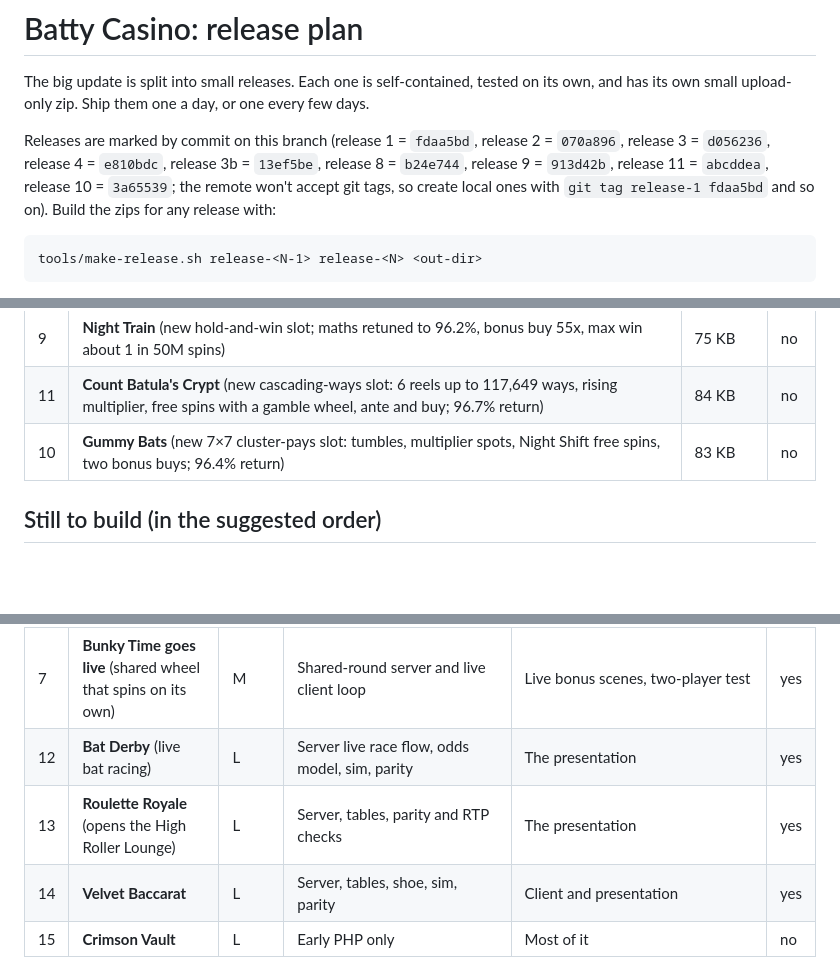
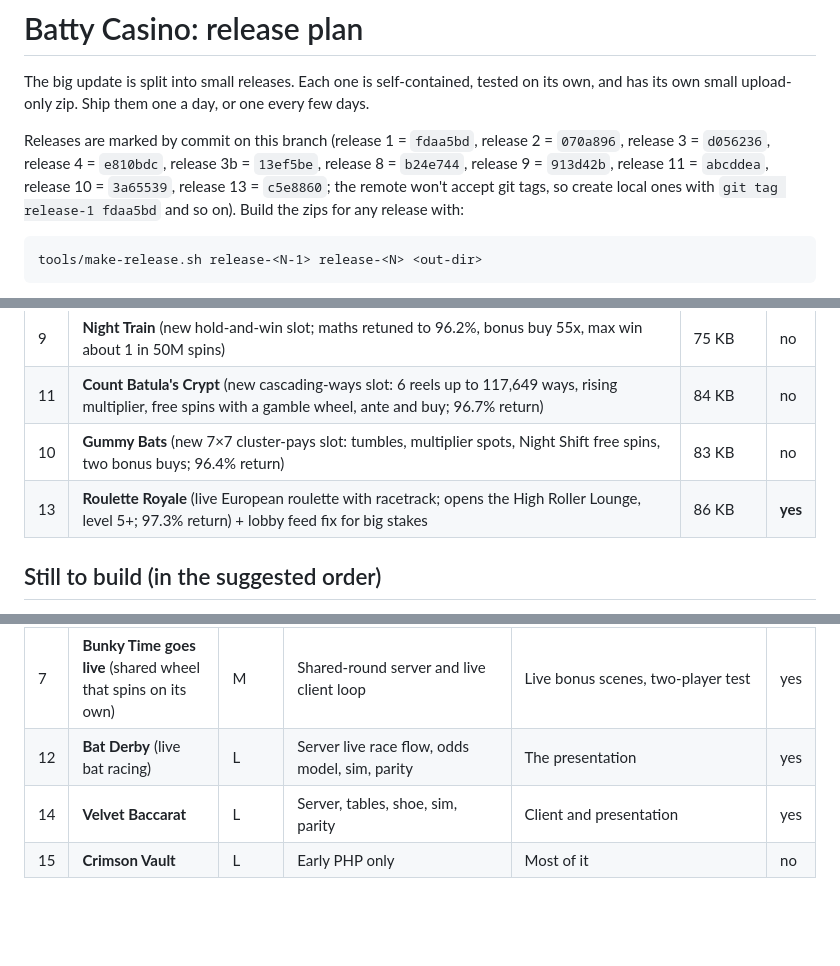
Before and after one commit to samuelions98-creator/Battycasino, a Markdown page: RELEASES.md, 3 parts joined by grey strips. Drawn GitHub-style; blank space fills up the shorter version.

Commit message:
Record release 13 commit in the plan
Co-Authored-By: Claude Opus 5.5 <noreply@anthropic.com>
Claude-Session: https://claude.ai/code/session_013Bf5wHqqCrE5rL6RyZtLxG

```diff
--- a/RELEASES.md
+++ b/RELEASES.md
@@ -3,7 +3,7 @@
 The big update is split into small releases. Each one is self-contained, tested on its own, and has its own small
 upload-only zip. Ship them one a day, or one every few days.
 
-Releases are marked by commit on this branch (release 1 = `fdaa5bd`, release 2 = `070a896`, release 3 = `d056236`, release 4 = `e810bdc`, release 3b = `13ef5be`, release 8 = `b24e744`, release 9 = `913d42b`, release 11 = `abcddea`, release 10 = `3a65539`; the remote won't accept git tags, so
+Releases are marked by commit on this branch (release 1 = `fdaa5bd`, release 2 = `070a896`, release 3 = `d056236`, release 4 = `e810bdc`, release 3b = `13ef5be`, release 8 = `b24e744`, release 9 = `913d42b`, release 11 = `abcddea`, release 10 = `3a65539`, release 13 = `c5e8860`; the remote won't accept git tags, so
 create local ones with `git tag release-1 fdaa5bd` and so on). Build the zips for any release with:
 
     tools/make-release.sh release-<N-1> release-<N> <out-dir>
@@ -26,6 +26,7 @@ After uploading a release that says **DB**, open Admin → "Update database" onc
 | 9 | **Night Train** (new hold-and-win slot; maths retuned to 96.2%, bonus buy 55x, max win about 1 in 50M spins) | 75 KB | no |
 | 11 | **Count Batula's Crypt** (new cascading-ways slot: 6 reels up to 117,649 ways, rising multiplier, free spins with a gamble wheel, ante and buy; 96.7% return) | 84 KB | no |
 | 10 | **Gummy Bats** (new 7×7 cluster-pays slot: tumbles, multiplier spots, Night Shift free spins, two bonus buys; 96.4% return) | 83 KB | no |
+| 13 | **Roulette Royale** (live European roulette with racetrack; opens the High Roller Lounge, level 5+; 97.3% return) + lobby feed fix for big stakes | 86 KB | **yes** |
 
 ## Still to build (in the suggested order)
 
@@ -38,7 +39,6 @@ Effort: **S** = a short session, **M** = one solid session, **L** = one large se
 | 6 | **Daily Wheel + Bat Pass + Belfry Shop** | L | All server code (`lib/platform/*`), tables, partial `core/platform.js` | Finish the client, write `core/platform.css`, hook into lobby/top bar, test purchases | yes |
 | 7 | **Bunky Time goes live** (shared wheel that spins on its own) | M | Shared-round server and live client loop | Live bonus scenes, two-player test | yes |
 | 12 | **Bat Derby** (live bat racing) | L | Server live race flow, odds model, sim, parity | The presentation | yes |
-| 13 | **Roulette Royale** (opens the High Roller Lounge) | L | Server, tables, parity and RTP checks | The presentation | yes |
 | 14 | **Velvet Baccarat** | L | Server, tables, shoe, sim, parity | Client and presentation | yes |
 | 15 | **Crimson Vault** | L | Early PHP only | Most of it | no |
 
```
